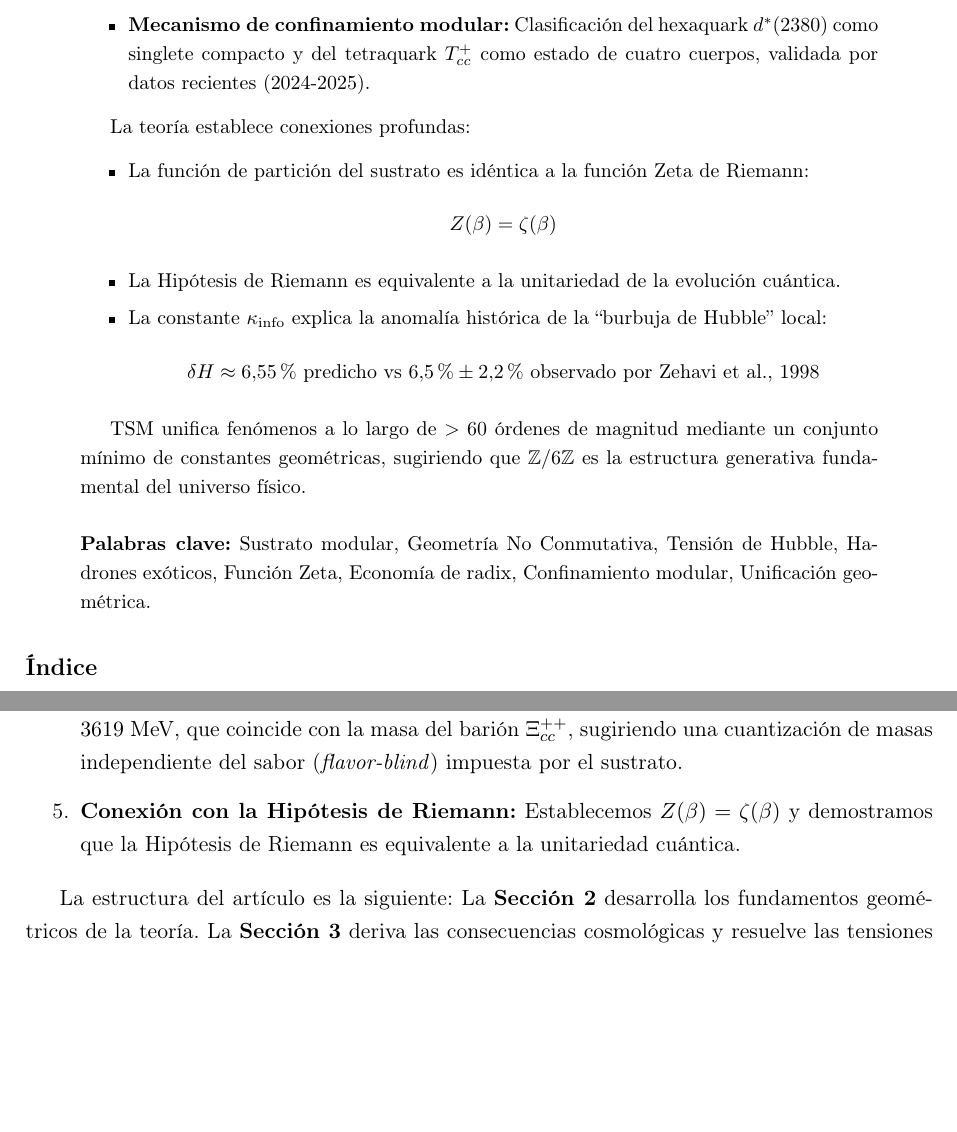
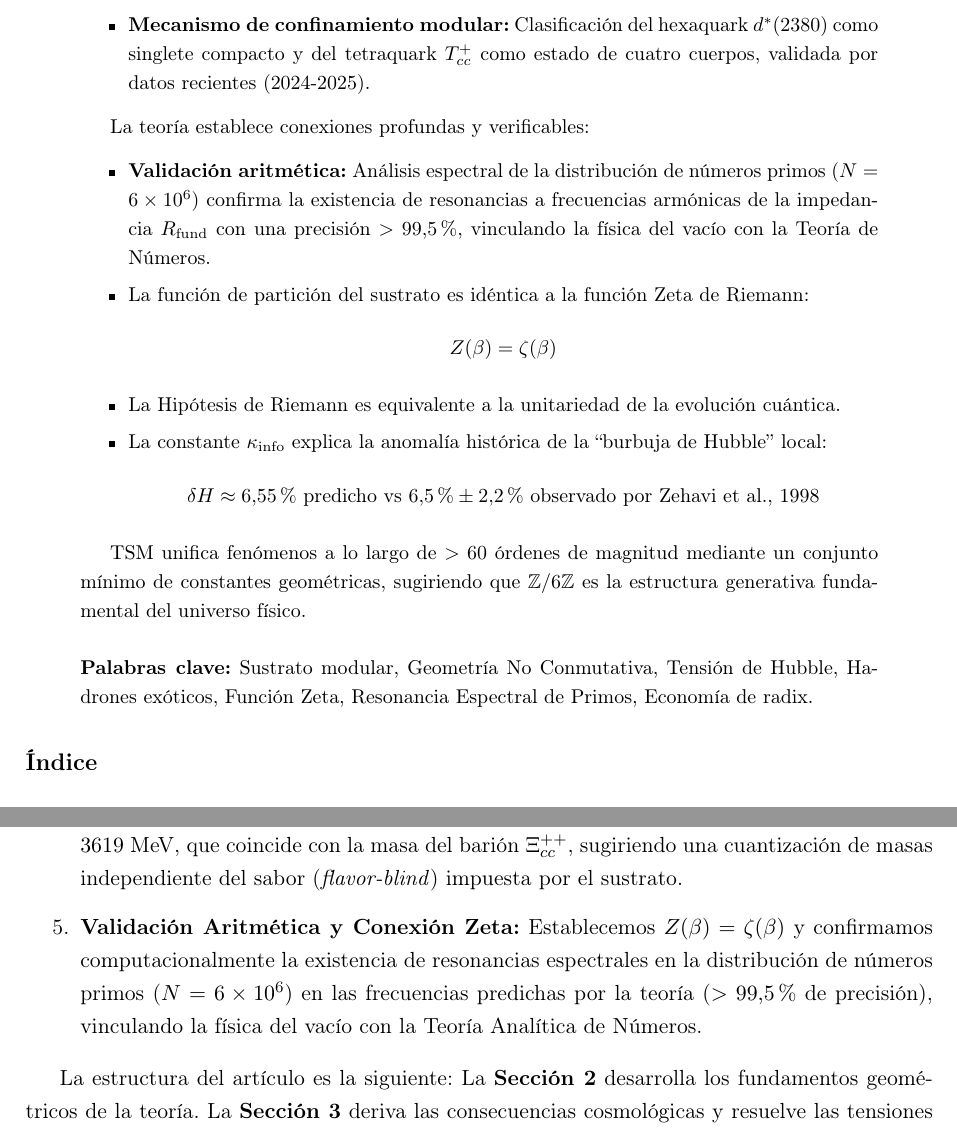
Before and after one commit to NachoPeinador/Modular-Substrate-Theory, a LaTeX paper (Papers/TSM_es.tex): two parts of pages 2 and 8 of 56, joined at a grey line, cut so that both start at the same text, the shorter picture padded with empty space. Compiled offline with pdfLaTeX.

Commit message:
Update TSM_es.tex

```diff
--- a/Papers/TSM_es.tex
+++ b/Papers/TSM_es.tex
@@ -150,10 +149,10 @@ Estos tres parámetros geométricos, derivados analíticamente sin ajuste a dato
     \item \textbf{Mecanismo de confinamiento modular:} Clasificación del hexaquark $d^*(2380)$ como singlete compacto y del tetraquark $T_{cc}^+$ como estado de cuatro cuerpos, validada por datos recientes (2024-2025).
 \end{itemize}
 
-
-La teoría establece conexiones profundas:
-
-\begin{itemize}
+La teoría establece conexiones profundas y verificables:
+
+\begin{itemize}
+    \item \textbf{Validación aritmética:} Análisis espectral de la distribución de números primos ($N=6\times 10^6$) confirma la existencia de resonancias a frecuencias armónicas de la impedancia $\Rfactor$ con una precisión $>99.5\%$, vinculando la física del vacío con la Teoría de Números.
     \item La función de partición del sustrato es idéntica a la función Zeta de Riemann:
 \[ Z(\beta) = \zeta(\beta) \]
     \item La Hipótesis de Riemann es equivalente a la unitariedad de la evolución cuántica.
@@ -164,7 +163,7 @@ La teoría establece conexiones profundas:
 TSM unifica fenómenos a lo largo de $>60$ órdenes de magnitud mediante un conjunto mínimo de constantes geométricas, sugiriendo que $\mathbb{Z}/6\mathbb{Z}$ es la estructura generativa fundamental del universo físico.
 
 \vspace{0.5cm}
-\noindent\textbf{Palabras clave:} Sustrato modular, Geometría No Conmutativa, Tensión de Hubble, Hadrones exóticos, Función Zeta, Economía de radix, Confinamiento modular, Unificación geométrica.
+\noindent\textbf{Palabras clave:} Sustrato modular, Geometría No Conmutativa, Tensión de Hubble, Hadrones exóticos, Función Zeta, Resonancia Espectral de Primos, Economía de radix.
 \end{abstract}
 
 % ==============================================================================
@@ -232,7 +231,7 @@ Este artículo presenta el desarrollo completo de la Teoría del Sustrato Modula
 
     \item \textbf{Universalidad geométrica en espectros:} Demostramos que la \textit{estructura} del espectro hadrónico (mesones y estados exóticos) sigue los ceros de la función de Airy comprimidos por $\beta = 3/4$ (coincidencia del $96.8\%$). La teoría predice un \textbf{nodo de estabilidad} en $3619$ MeV, que coincide con la masa del barión $\Xi_{cc}^{++}$, sugiriendo una cuantización de masas independiente del sabor (\textit{flavor-blind}) impuesta por el sustrato.
 
-    \item \textbf{Conexión con la Hipótesis de Riemann:} Establecemos $Z(\beta) = \zeta(\beta)$ y demostramos que la Hipótesis de Riemann es equivalente a la unitariedad cuántica.
+    \item \textbf{Validación Aritmética y Conexión Zeta:} Establecemos $Z(\beta) = \zeta(\beta)$ y confirmamos computacionalmente la existencia de resonancias espectrales en la distribución de números primos ($N=6\times 10^6$) en las frecuencias predichas por la teoría ($>99.5\%$ de precisión), vinculando la física del vacío con la Teoría Analítica de Números.
 \end{enumerate}
 
 La estructura del artículo es la siguiente: La \textbf{Sección 2} desarrolla los fundamentos geométricos de la teoría. La \textbf{Sección 3} deriva las consecuencias cosmológicas y resuelve las tensiones observacionales. La \textbf{Sección 4} presenta el mecanismo de confinamiento modular y su validación experimental. La \textbf{Sección 5} establece conexiones profundas con teoría de números y mecánica estadística. La \textbf{Sección 6} formula predicciones falsables. La \textbf{Sección 7} discute la unificación y parsimonia teórica. La \textbf{Sección 8} concluye con implicaciones para una nueva ontología física.
```
Also changed, not shown: Papers/TSM_es.tex (1 more changed lines).
